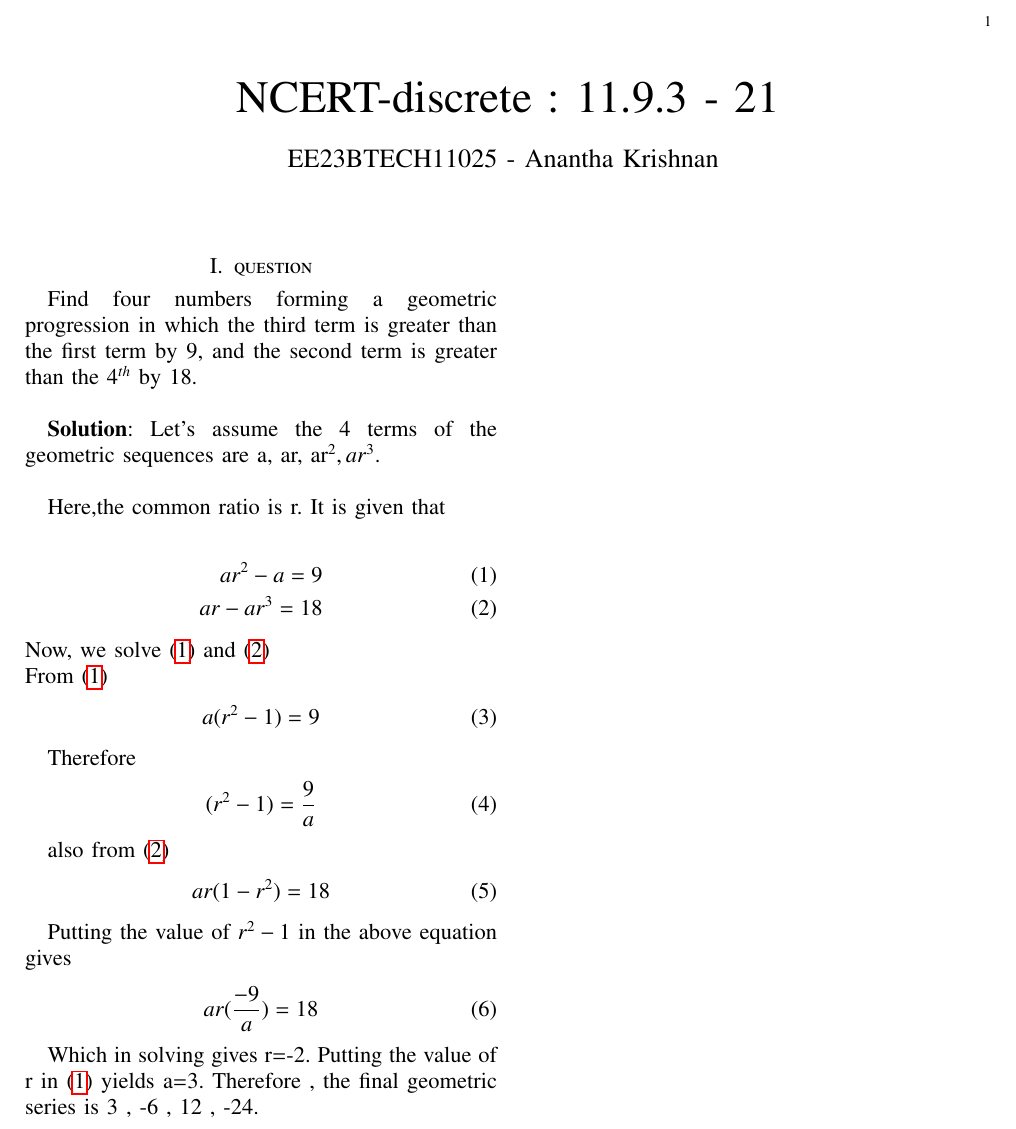
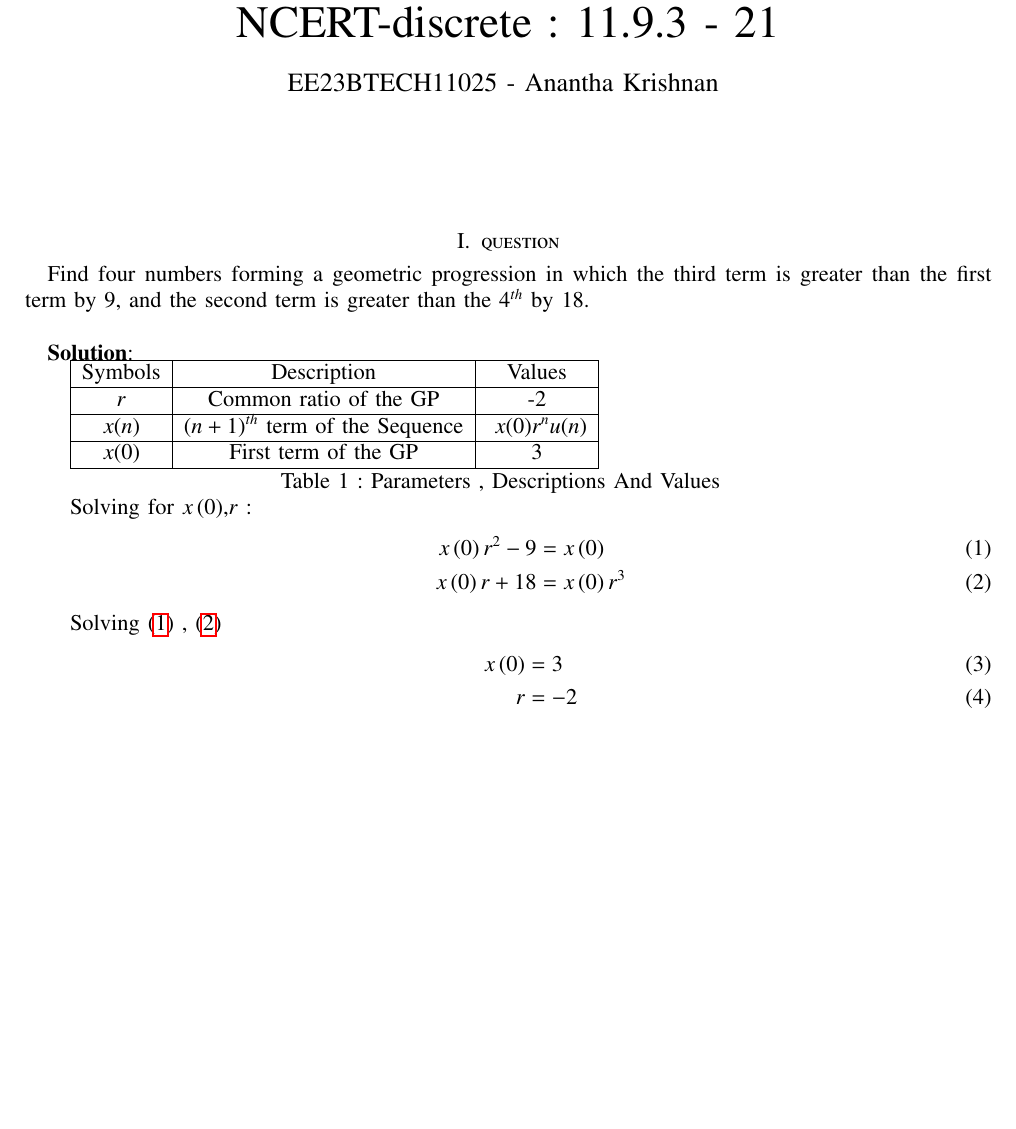
Before and after one commit to Gandubs/Signals-and-Systems, a LaTeX paper (11.9.3-21/11.9.3-21.tex, which reads 11.9.3-21/tables/table.tex): part of the page before the commit and part of page 1 of 2 after it, cut at the place of the change, the shorter picture padded with empty space. The pictures show the PDF file 11.9.3-21/11.9.3-21.pdf that the author committed with the source.

Commit message:
10.5.3-2

```diff
--- a/11.9.3-21/11.9.3-21.tex
+++ b/11.9.3-21/11.9.3-21.tex
@@ -58,17 +57,13 @@
 Find four numbers forming a geometric progression in which the third term is greater than the first term by 9, and the second term is greater than the $4^{th}$ by 18.\\
 
 \textbf{Solution}:
-Let's assume the 4 terms of the geometric sequences are a, ar, a{r^2}, a{r^3}.
-\\
 
-Here,the common ratio is r.
-It is given that
-
+\input{tables/table.tex}
+\begin{enumerate}
+    Solving for $x\brak{0}$,$r$ :
    \begin{align}
-a{r^2}-a=9\label{eq:1} \\
-ar-a{r^3}=18\label{eq:2}
+x\brak{0}r^2 - 9 &= x\brak{0} \label{eq:ee25-a1}\\
+x\brak{0}r + 18 &= x\brak{0}r^3\label{eq:ee25-a2}
 \end{align}
-Now, we solve $\eqref{eq:1}$ and $\eqref{eq:2}$\\
-From $\eqref{eq:1}$
+Solving  \eqref{eq:ee25-a1} , \eqref{eq:ee25-a2}
 \begin{align}
-         a(r^2-1)=9
@@ -84,3 +80,0 @@
-     \begin{align}
-     ar(1-r^2)=18
-     \end{align}
@@ -87,11 +89,5 @@
 
-     \\Putting the value of ${r^2}-1$ in the above equation gives
-     \begin{align}
-              ar(\dfrac{-9}{a})=18
-                   \end{align}
 
-     Which in solving gives r=-2. Putting the value of r in $\eqref{eq:1}$ yields a=3.
-     Therefore , the final geometric series is 3 , -6 , 12 , -24.
 
 
 
--- /dev/null
+++ b/11.9.3-21/tables/table.tex
@@ -0,0 +1,21 @@
+\begin{enumerate}
+\begin{tabular}{ |c|c|c| }
+ \hline
+Symbols & Description & Values  \\
+\hline
+ $r$ & Common ratio of the GP & -2\\
+ \hline
+
+  $x(n)$ & $(n+1)^{th}$ term of the Sequence & \ $x(0)r^{n}u(n)$\\
+  \hline
+
+
+  $x(0)$ & First term of the GP & 3\\
+\hline
+
+   \hline
+\end{tabular}
+\end{enumerate}
+\centering
+\captionsetup{Table 1 : Parameters , Descriptions And Values }
+\label{table:ee25-tab2}
```
Also changed, not shown: 11.9.3-21/codes/data.c (added, +20 -0 lines), 11.9.3-21/codes/data1.txt (added, +6 -0 lines), 11.9.3-21/codes/graph.py (added, +23 -0 lines), 11.9.3-21/11.9.3-21.pdf, 11.9.3-21/figs/graph_1.png (added), 11.9.3-21/11.9.3-21.tex (21 more changed lines), 3 other files. Lines whose indentation alone changed are shown as unchanged.
